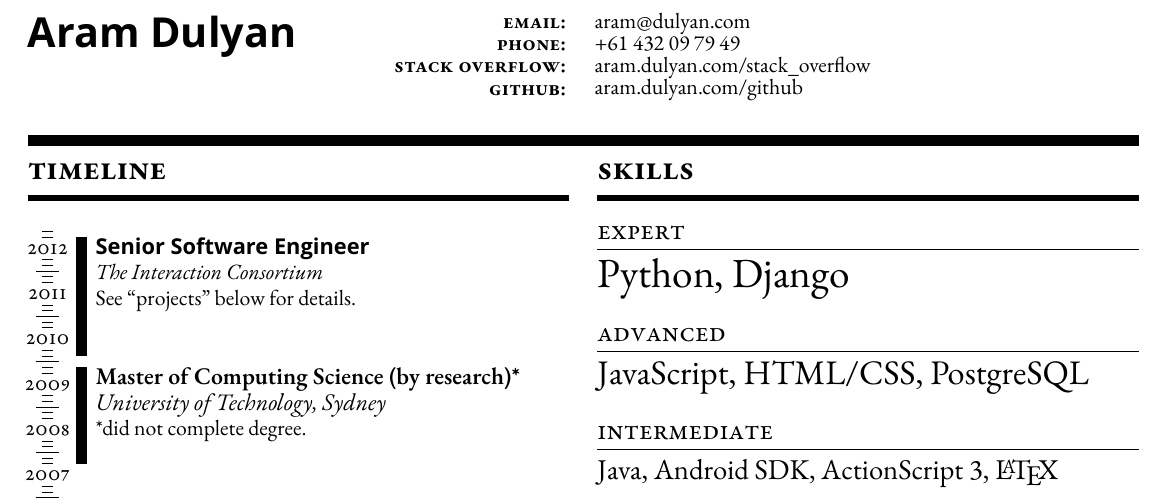
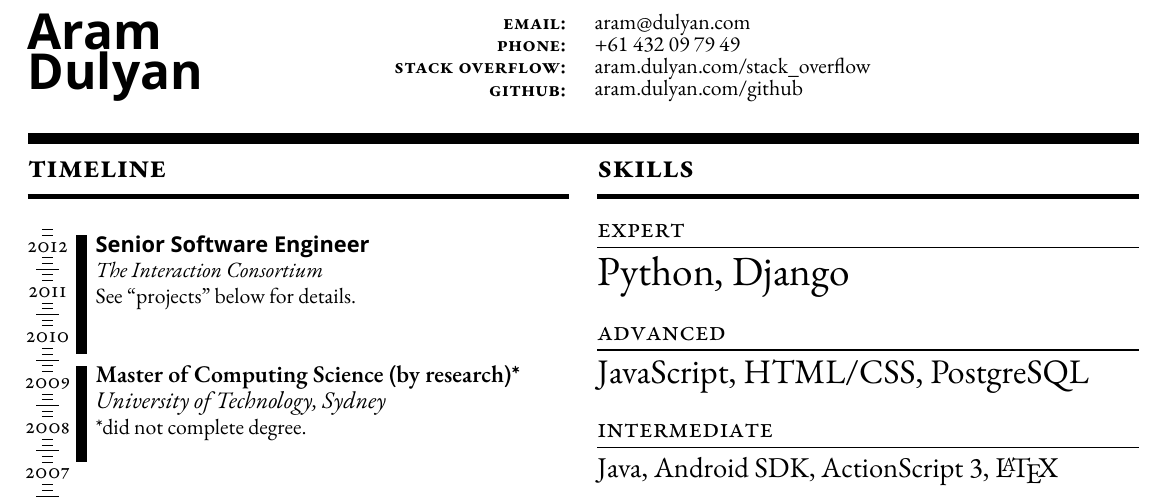
Before and after one commit to Aramgutang/resume, a LaTeX CV (resume.tex): part of the page, cut so that both start at the same text. Compiled offline with XeLaTeX; a missing font is replaced by an installed copy or a similar font.

Commit message:
Made my name bigger. I might regret this.

```diff
--- a/resume.tex
+++ b/resume.tex
@@ -16,11 +16,11 @@
 \begin{document}%
 \begin{spacing}{0.95}%
 \pagestyle{empty}%
-\begin{minipage}[b]{50mm}%
-	\noindent{\LARGE\textbf{\textsf{Aram Dulyan}}}%
+\begin{minipage}[t]{50mm}%
+	\vspace{-4.5mm}{\huge\textbf{\textsf{Aram\\Dulyan}}}%
 \end{minipage}%
 \begin{minipage}[t]{45mm}%
-	\vspace{-5mm}\begin{spacing}{0.8}\begin{flushright}{\small\textbf{\textsc{%
+	\vspace{-3.5mm}\begin{spacing}{0.8}\begin{flushright}{\small\textbf{\textsc{%
 		email:\\
 		phone:\\
 		stack overflow:\\
@@ -29,14 +29,14 @@
 \end{minipage}%
 \hspace{5mm}%
 \begin{minipage}[t]{60mm}%
-	\vspace{-6mm}\begin{spacing}{0.765}{\small%
+	\vspace{-4.5mm}\begin{spacing}{0.765}{\small%
 		aram@dulyan.com\\
 		+61 432 09 79 49\\
 		aram.dulyan.com/stack\_overflow\\
 		aram.dulyan.com/github%
 	}\end{spacing}%
 \end{minipage}\\
-\vspace{-4mm}
+\vspace{-4.5mm}
 
 \rule[1mm]{\linewidth}{2mm}\\
 \begin{minipage}[t]{95.5mm}
```
